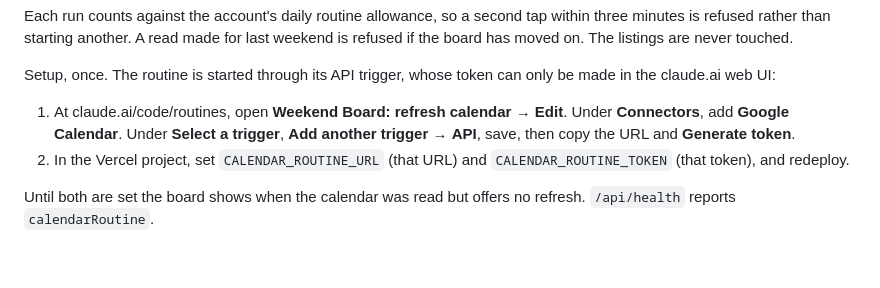
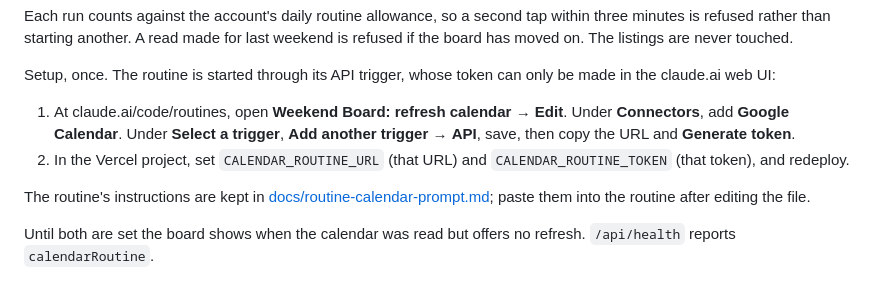
Before and after one commit to lifelike-and-believable/montreal-weekend-board, a Markdown page: README.md, the part around the change. Drawn GitHub-style; blank space fills up the shorter version.

```diff
--- a/README.md
+++ b/README.md
@@ -358,6 +358,10 @@ can only be made in the claude.ai web UI:
 2. In the Vercel project, set `CALENDAR_ROUTINE_URL` (that URL) and
    `CALENDAR_ROUTINE_TOKEN` (that token), and redeploy.
 
+The routine's instructions are kept in
+[docs/routine-calendar-prompt.md](docs/routine-calendar-prompt.md); paste
+them into the routine after editing the file.
+
 Until both are set the board shows when the calendar was read but offers
 no refresh. `/api/health` reports `calendarRoutine`.
 
```
Also changed, not shown: docs/routine-calendar-prompt.md (added, +48 -0 lines), docs/routine-prompt.md (+1 -1 lines).
